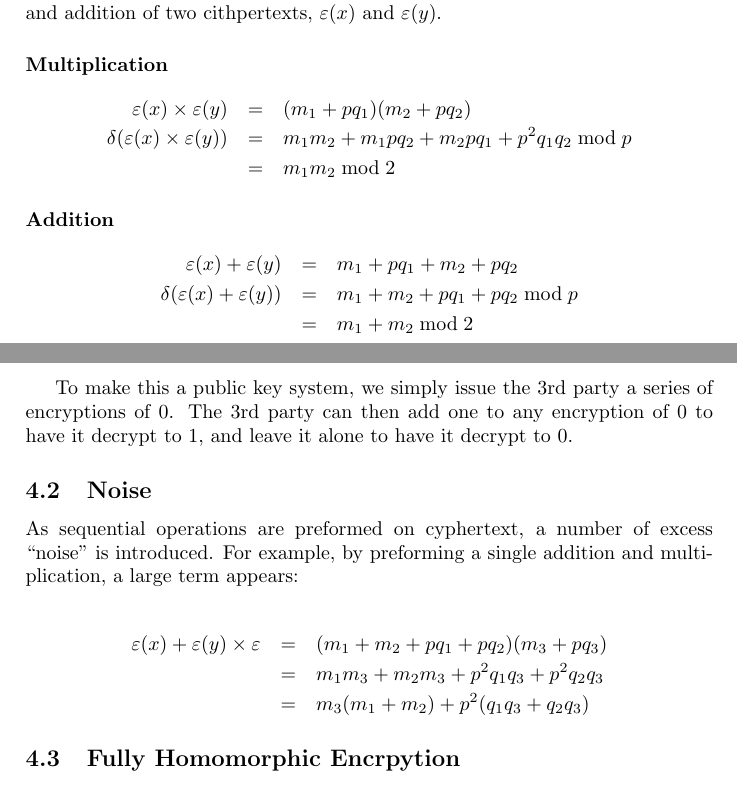
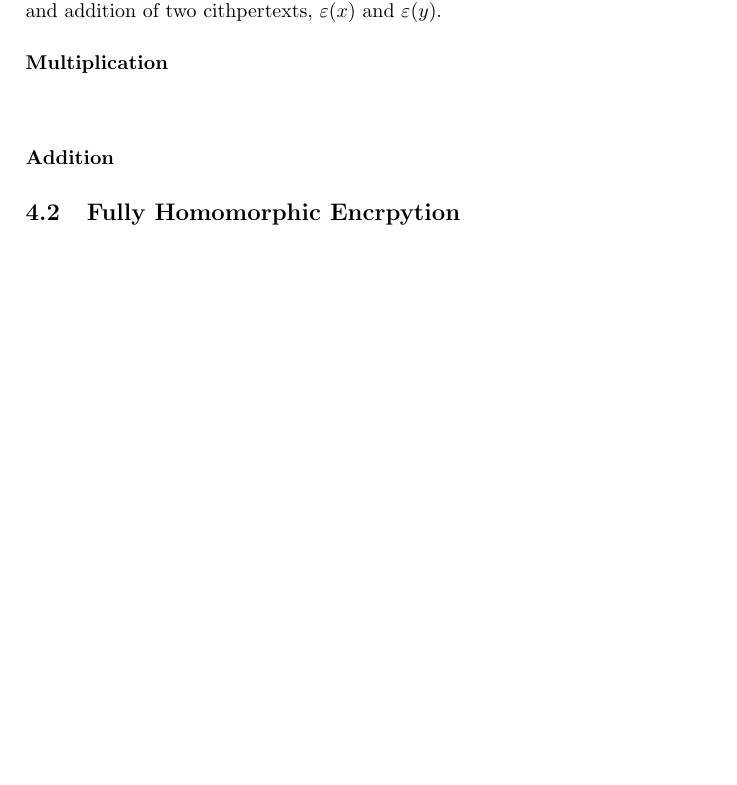
Before and after one commit to ajrisi/CryptographyII20093, a LaTeX paper (Report/report.tex): two parts of pages 5 and 6 of 7 before the commit and part of page 5 of 7 after it, the two joined at a grey line, cut so that both start at the same text, the shorter picture padded with empty space. Compiled offline with LaTeX, dvips and Ghostscript.

Commit message:
Small changes.

```diff
--- a/Report/report.tex
+++ b/Report/report.tex
@@ -160,33 +160,9 @@ and $ \varepsilon(y) $.
 
 \paragraph{Multiplication}
 \begin{eqnarray*}
-\varepsilon(x) \times \varepsilon(y) &=& (m_1 + p q_1)(m_2 + p q_2)\\
-\delta(\varepsilon(x) \times \varepsilon(y))&=& m_1m_2 + m_1pq_2 + m_2pq_1 + p^2q_1q_2 \bmod p\\
-&=& m_1m_2 \bmod 2
 \end{eqnarray*}
 
 \paragraph{Addition}
-\begin{eqnarray*}
-\varepsilon(x) + \varepsilon(y) &=& m_1 + p q_1 + m_2 + p q_2\\
-\delta(\varepsilon(x) + \varepsilon(y))&=& m_1 + m_2 + pq_1 + pq_2 \bmod p\\
-&=& m_1 + m_2 \bmod 2
-\end{eqnarray*}
-
-To make this a public key system, we simply issue the 3rd party a
-series of encryptions of $0$. The 3rd party can then add one to any
-encryption of $0$ to have it decrypt to $1$, and leave it alone to
-have it decrypt to $0$.
-
-\subsection{Noise}
-As sequential operations are preformed on cyphertext, a number of
-excess ``noise'' is introduced. For example, by preforming a single
-addition and multiplication, a large term appears:
-
-\begin{eqnarray*}
-\varepsilon(x) + \varepsilon(y) \times \varepsilon &=& (m_1 + m_2 + pq_1 + pq_2)(m_3 + pq_3)\\
-&=&m_1m_3 + m_2m_3 + p^2q_1q_3 + p^2q_2q_3\\
-&=&m_3(m_1 + m_2) + p^2(q_1q_3 + q_2q_3)
-\end{eqnarray*}
 
 \subsection{Fully Homomorphic Encrpytion}
 
```
Also changed, not shown: Report/report.tex (8 more changed lines).
